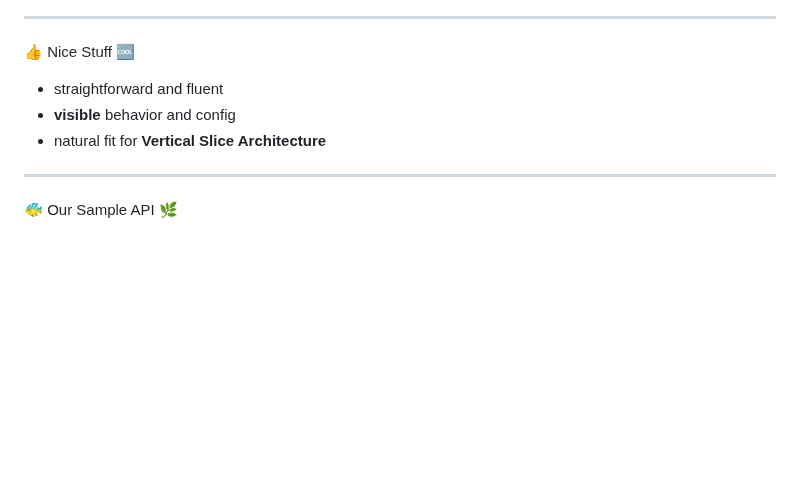
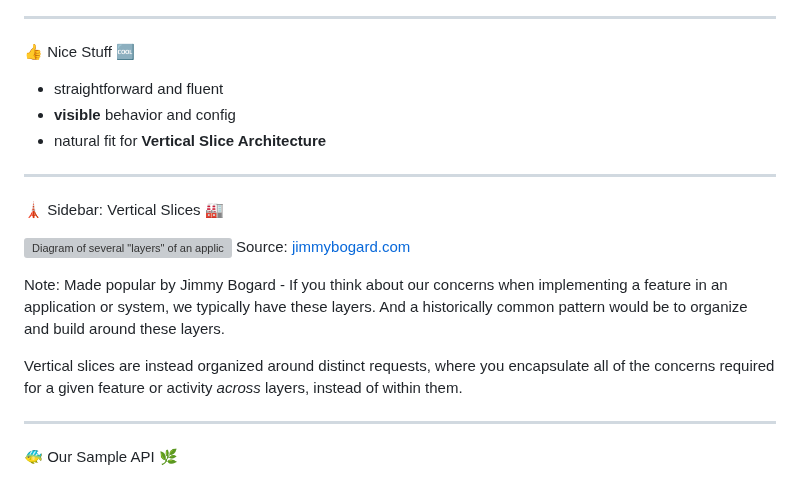
Before and after one commit to pmcvtm/presentations, a Markdown page: slides/min-maxing-minimal-apis/readme.md, the part around the change. Rendered like a GitHub page; blank space fills up the shorter version; grey boxes are pictures that could not be loaded.

Commit message:
add sidebar on vertical slices

```diff
--- a/slides/min-maxing-minimal-apis/readme.md
+++ b/slides/min-maxing-minimal-apis/readme.md
@@ -237,6 +237,21 @@ have encountered some similar minor differences.
 - **visible** behavior and config
 - natural fit for **Vertical Slice Architecture**
 
+----
+
+🗼 Sidebar: Vertical Slices 🏭
+
+![Diagram of several "layers" of an application (UI, Application, Domain, DB) and a "slice" running vertically across them](https://jimmybogardsblog.blob.core.windows.net/jimmybogardsblog/3/2018/Picture0030.png)
+Source: [jimmybogard.com](https://jimmybogard.com/vertical-slice-architecture)
+
+Note: Made popular by Jimmy Bogard - If you think about our concerns when implementing
+a feature in an application or system, we typically have these layers. And a historically
+common pattern would be to organize and build around these layers.
+
+Vertical slices are instead organized around distinct requests, where you encapsulate
+all of the concerns required for a given feature or activity _across_ layers,
+instead of within them.
+
 ---
 
 🐠 Our Sample API 🌿
```
